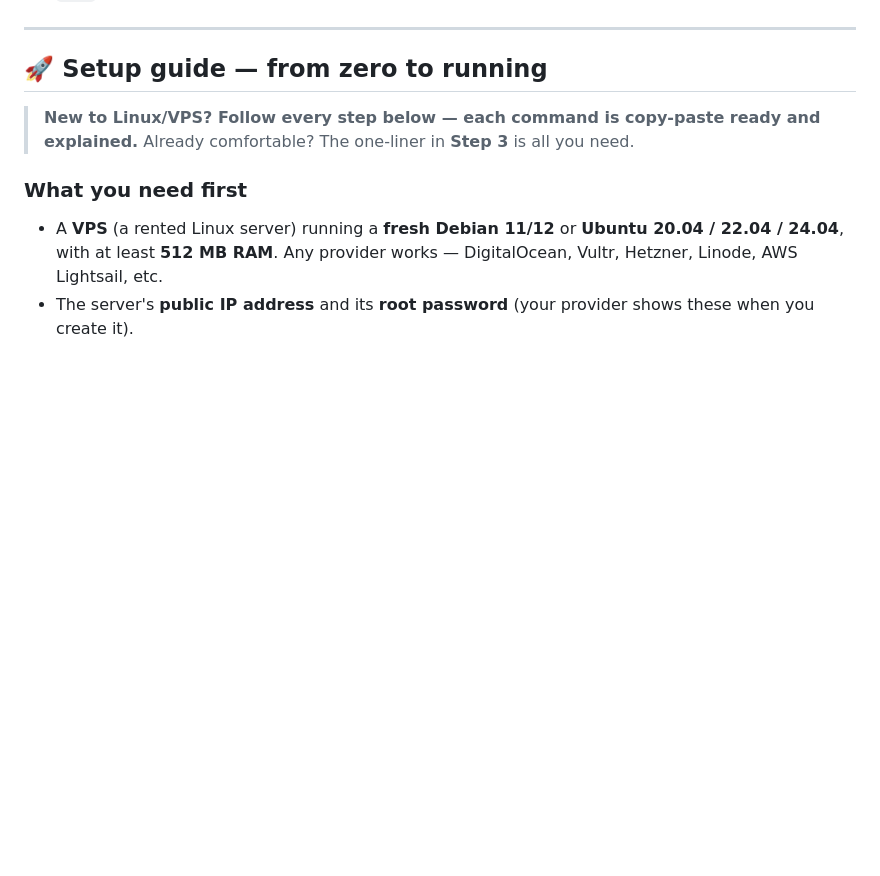
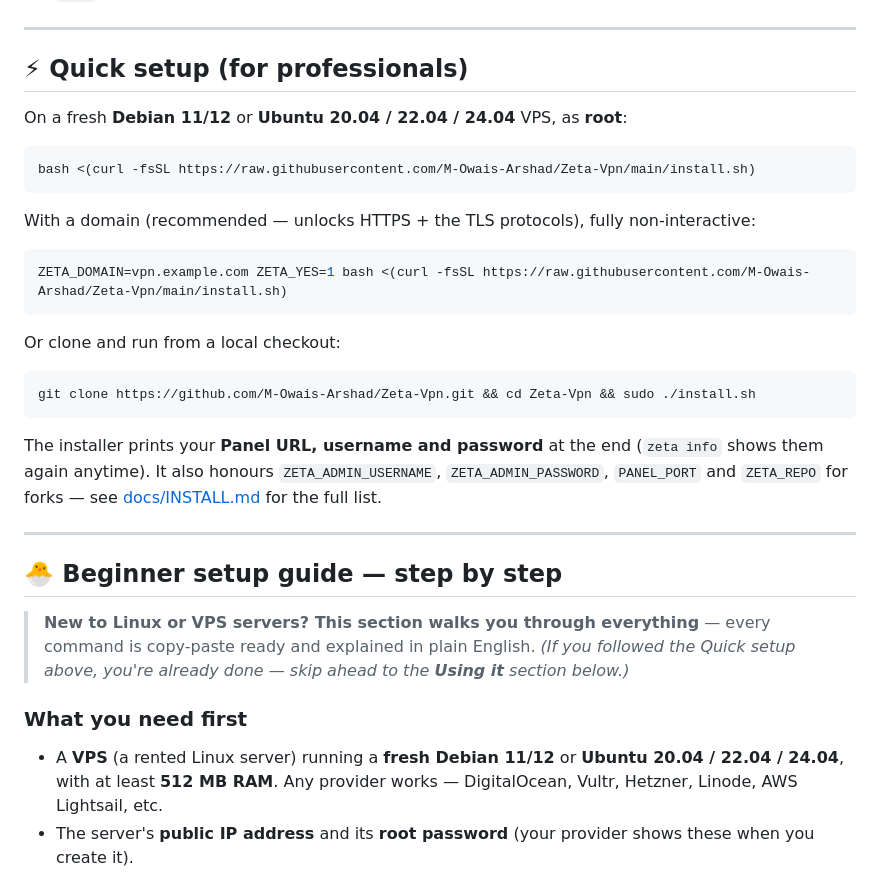
Before and after one commit to M-Owais-Arshad/Zeta-Vpn, a Markdown page: README.md, the part around the change. Rendered like a GitHub page; blank space fills up the shorter version.

Commit message:
README: split setup into Quick setup (professionals) and Beginner guide
Adds a concise one-liner Quick setup section for experienced users, and clearly
labels the detailed walkthrough as the step-by-step beginner guide.

````diff
--- a/README.md
+++ b/README.md
@@ -42,10 +42,34 @@ together by a FastAPI backend and installed straight from GitHub.
 
 ---
 
-## 🚀 Setup guide — from zero to running
+## ⚡ Quick setup (for professionals)
 
-> **New to Linux/VPS? Follow every step below — each command is copy-paste ready and explained.**
-> Already comfortable? The one-liner in **Step 3** is all you need.
+On a fresh **Debian 11/12** or **Ubuntu 20.04 / 22.04 / 24.04** VPS, as **root**:
+
+```bash
+bash <(curl -fsSL https://raw.githubusercontent.com/M-Owais-Arshad/Zeta-Vpn/main/install.sh)
+```
+
+With a domain (recommended — unlocks HTTPS + the TLS protocols), fully non-interactive:
+
+```bash
+ZETA_DOMAIN=vpn.example.com ZETA_YES=1 bash <(curl -fsSL https://raw.githubusercontent.com/M-Owais-Arshad/Zeta-Vpn/main/install.sh)
+```
+
+Or clone and run from a local checkout:
+
+```bash
+git clone https://github.com/M-Owais-Arshad/Zeta-Vpn.git && cd Zeta-Vpn && sudo ./install.sh
+```
+
+The installer prints your **Panel URL, username and password** at the end (`zeta info` shows them again anytime). It also honours `ZETA_ADMIN_USERNAME`, `ZETA_ADMIN_PASSWORD`, `PANEL_PORT` and `ZETA_REPO` for forks — see [docs/INSTALL.md](docs/INSTALL.md) for the full list.
+
+---
+
+## 🐣 Beginner setup guide — step by step
+
+> **New to Linux or VPS servers? This section walks you through everything** — every command is copy-paste ready and explained in plain English.
+> *(If you followed the Quick setup above, you're already done — skip ahead to the **Using it** section below.)*
 
 ### What you need first
 
````
